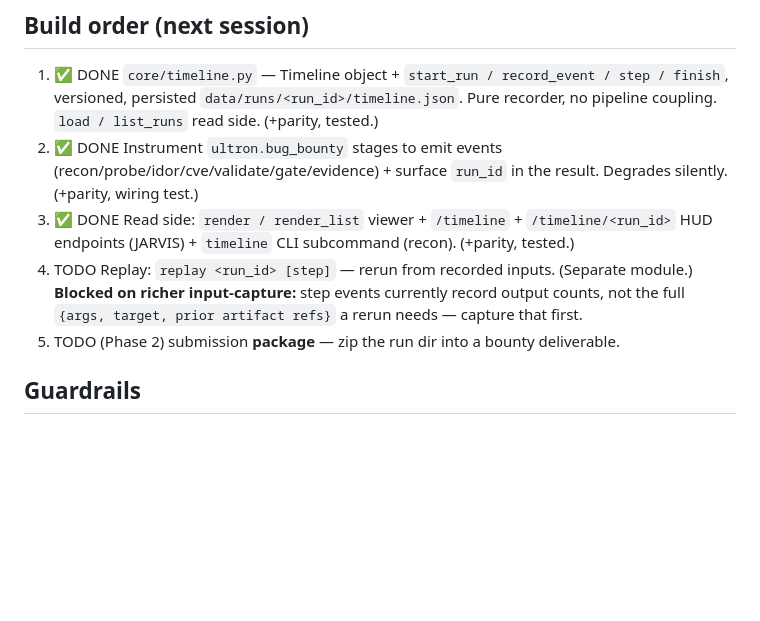
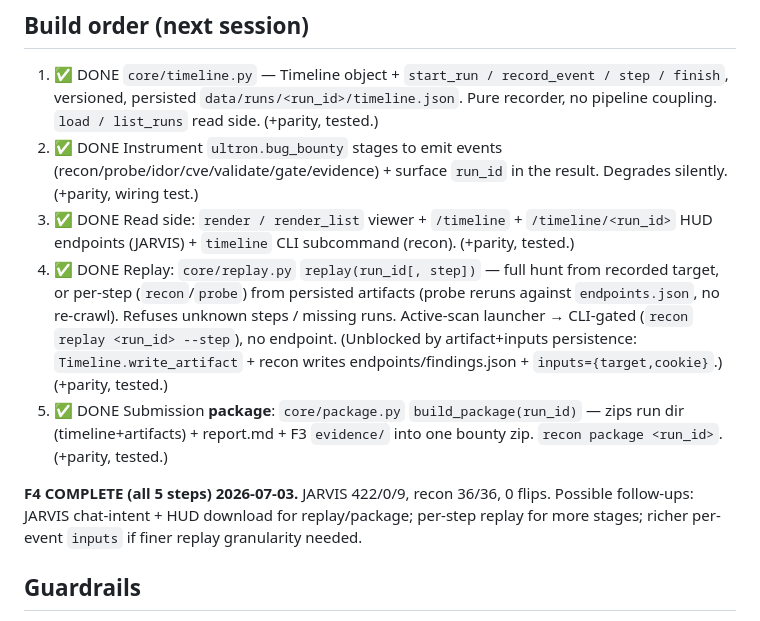
Before and after one commit to Kirankk7/FRIDAY, a Markdown page: docs/F4_TIMELINE_DESIGN.md, the part around the change. GitHub-like rendering; blank space fills up the shorter version.

Commit message:
update f4 timeline design

```diff
--- a/docs/F4_TIMELINE_DESIGN.md
+++ b/docs/F4_TIMELINE_DESIGN.md
@@ -73,8 +73,10 @@ timeline.json + traffic/ → zip).
 1. ✅ DONE `core/timeline.py` — Timeline object + `start_run / record_event / step / finish`, versioned, persisted `data/runs/<run_id>/timeline.json`. Pure recorder, no pipeline coupling. `load / list_runs` read side. (+parity, tested.)
 2. ✅ DONE Instrument `ultron.bug_bounty` stages to emit events (recon/probe/idor/cve/validate/gate/evidence) + surface `run_id` in the result. Degrades silently. (+parity, wiring test.)
 3. ✅ DONE Read side: `render / render_list` viewer + `/timeline` + `/timeline/<run_id>` HUD endpoints (JARVIS) + `timeline` CLI subcommand (recon). (+parity, tested.)
-4. TODO Replay: `replay <run_id> [step]` — rerun from recorded inputs. (Separate module.) **Blocked on richer input-capture:** step events currently record output counts, not the full `{args, target, prior artifact refs}` a rerun needs — capture that first.
-5. TODO (Phase 2) submission **package** — zip the run dir into a bounty deliverable.
+4. ✅ DONE Replay: `core/replay.py` `replay(run_id[, step])` — full hunt from recorded target, or per-step (`recon`/`probe`) from persisted artifacts (probe reruns against `endpoints.json`, no re-crawl). Refuses unknown steps / missing runs. Active-scan launcher → CLI-gated (`recon` `replay <run_id> --step`), no endpoint. (Unblocked by artifact+inputs persistence: `Timeline.write_artifact` + recon writes endpoints/findings.json + `inputs={target,cookie}`.) (+parity, tested.)
+5. ✅ DONE Submission **package**: `core/package.py` `build_package(run_id)` — zips run dir (timeline+artifacts) + report.md + F3 `evidence/` into one bounty zip. `recon package <run_id>`. (+parity, tested.)
+
+**F4 COMPLETE (all 5 steps) 2026-07-03.** JARVIS 422/0/9, recon 36/36, 0 flips. Possible follow-ups: JARVIS chat-intent + HUD download for replay/package; per-step replay for more stages; richer per-event `inputs` if finer replay granularity needed.
 
 ## Guardrails
 - Timeline immutable + `schema_version` (bump when the event shape grows).
```
